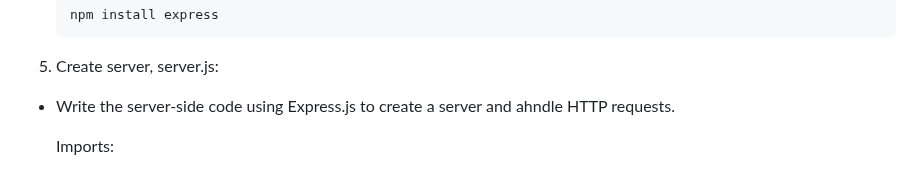
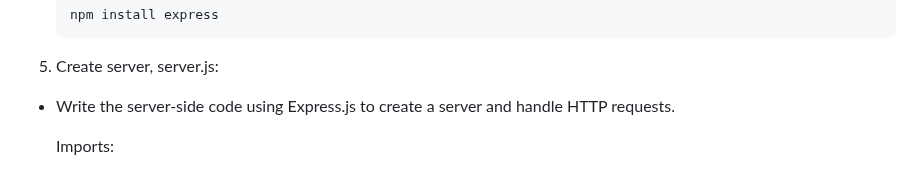
Before and after one commit to Cyogen/API-Implementation, a Markdown page: README.md, the part around the change. Drawn GitHub-style.

````diff
--- a/README.md
+++ b/README.md
@@ -49,7 +49,7 @@ This guide assumes you have Python installed on your system. You can install the
     npm install express
     ```
 5. Create server, server.js:
-  - Write the server-side code using Express.js to create a server and ahndle HTTP requests.
+  - Write the server-side code using Express.js to create a server and handle HTTP requests.
 
     Imports:
       - The 'express' module is imported to create the server.
````
